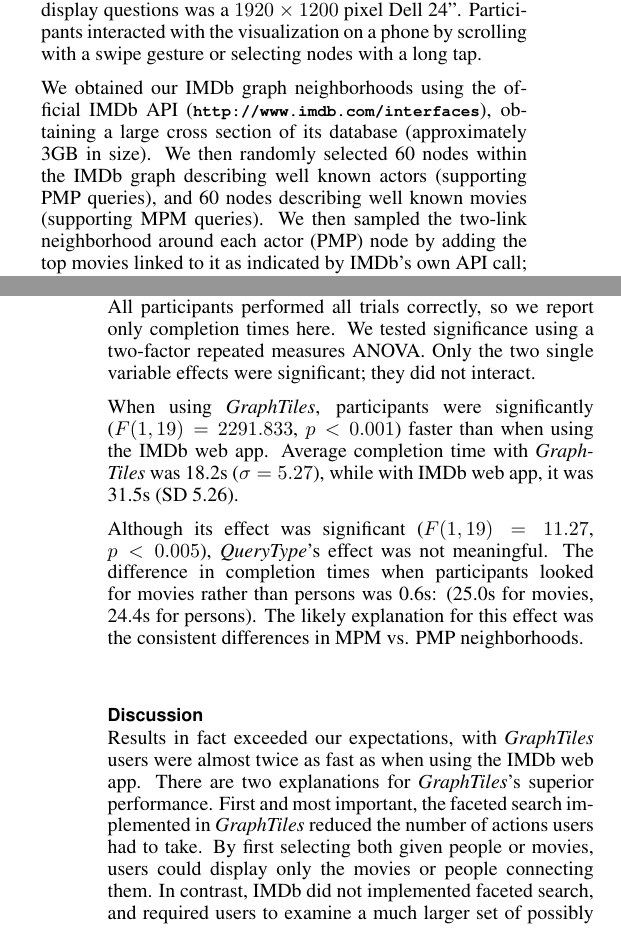
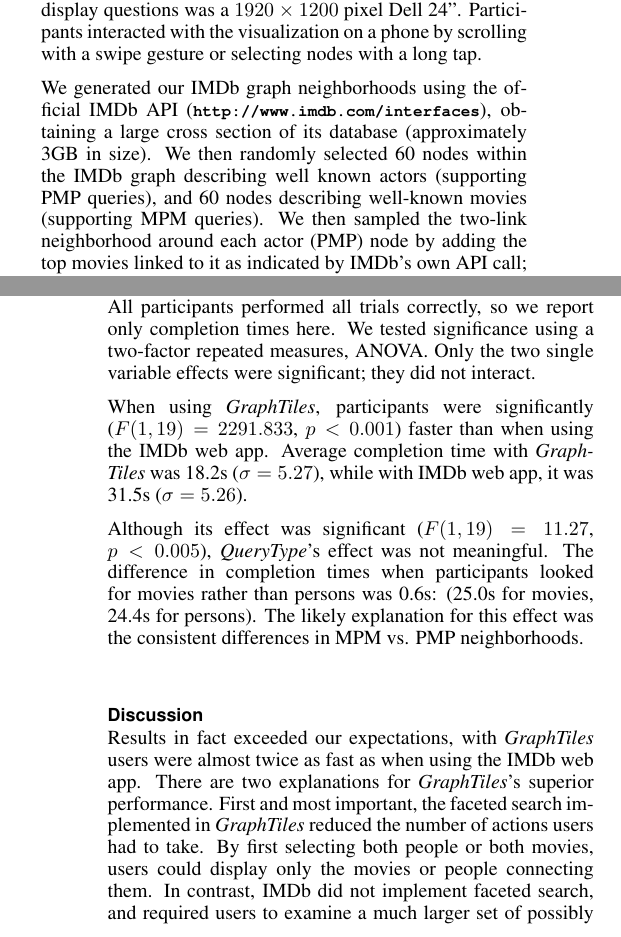
Before and after one commit to vsetlur/MobileHCI2015, a LaTeX document (graphtiles_final.tex, which reads summative.tex): two parts of the columns of pages 5 and 6 of 8, joined at a grey line, cut so that both start at the same text. Compiled offline with pdfLaTeX.

Commit message:
Fixed typos in discussion section.

```diff
--- a/summative.tex
+++ b/summative.tex
@@ -29,14 +29,14 @@ To answer a question, participants typically scrolled in the right column to fin
 
 We implemented \textit{GraphTiles} on three Samsung SGH-i917 phones running Windows Phone 7.5, with an AMOLED display and a full capacitive touch screen. The monitor used to display questions was a $1920 \times 1200$ pixel Dell 24''. Participants interacted with the visualization on a phone by scrolling with a swipe gesture or selecting nodes with a long tap.
 
-We obtained our IMDb graph neighborhoods using the official IMDb API (\url{http://www.imdb.com/interfaces}), obtaining a large cross section of its database (approximately 3GB in size). We then randomly selected 60 nodes within the IMDb graph describing well known actors (supporting PMP queries), and 60 nodes describing well known movies (supporting MPM queries). We then sampled the two-link neighborhood around each actor (PMP) node by adding the top movies linked to it as indicated by IMDb's own API call; and then for each of those top movies, adding its top actors, again as indicated by IMDb's API call. We created two-link neighborhoods around movie (MPM) nodes similarly. The number of top movies returned by IMDb's API was generally much lower than the number of top actors.
+We generated our IMDb graph neighborhoods using the official IMDb API (\url{http://www.imdb.com/interfaces}), obtaining a large cross section of its database (approximately 3GB in size). We then randomly selected 60 nodes within the IMDb graph describing well known actors (supporting PMP queries), and 60 nodes describing well-known movies (supporting MPM queries). We then sampled the two-link neighborhood around each actor (PMP) node by adding the top movies linked to it as indicated by IMDb's own API call; and then for each of those top movies, adding its top actors, again as indicated by IMDb's API call. We created two-link neighborhoods around movie (MPM) nodes similarly. The number of top movies returned by IMDb's API was generally much lower than the number of top actors.
 
 
 \subsection{Results}
 
-All participants performed all trials correctly, so we report only completion times here. We tested significance using a two-factor repeated measures ANOVA. Only the two single variable effects were significant; they did not interact.
+All participants performed all trials correctly, so we report only completion times here. We tested significance using a two-factor repeated measures, ANOVA. Only the two single variable effects were significant; they did not interact.
 
-When using \textit{GraphTiles}, participants were significantly ($F(1,19)=2291.833$, $p<0.001$) faster than when using the IMDb web app. Average completion time with \textit{GraphTiles} was 18.2s ($\sigma =5.27$), while with IMDb web app, it was 31.5s (SD 5.26).
+When using \textit{GraphTiles}, participants were significantly ($F(1,19)=2291.833$, $p<0.001$) faster than when using the IMDb web app. Average completion time with \textit{GraphTiles} was 18.2s ($\sigma =5.27$), while with IMDb web app, it was 31.5s ($\sigma = 5.26$).
 
 Although its effect was significant ($F(1,19)=11.27$, $p<0.005$), \textit{QueryType}'s effect was not meaningful. The difference in completion times when participants looked for movies rather than persons was 0.6s: (25.0s for movies, 24.4s for persons). The likely explanation for this effect was the consistent differences in MPM vs. PMP neighborhoods.\\
 
@@ -44,5 +44,5 @@ Although its effect was significant ($F(1,19)=11.27$, $p<0.005$), \textit{QueryT
 
 \subsection{Discussion}
 
-Results in fact exceeded our expectations, with \textit{GraphTiles} users were almost twice as fast as when using the IMDb web app. There are two explanations for \textit{GraphTiles}'s superior performance. First and most important, the faceted search implemented in \textit{GraphTiles} reduced the number of actions users had to take. By first selecting both given people or movies, users could display only the movies or people connecting them. In contrast, IMDb did not implemented faceted search, and required users to examine a much larger set of possibly connecting movies or people. Second, \textit{GraphTiles} had several visual advantages. It was a more effective overview: rather than requiring interaction to reveal information two links away (\textit{i.e.} other people in the first person's movies, or other movies in which the cast of the first movie acted), it displayed at least some of them immediately. \textit{GraphTiles} was also less cluttered, without the ads and tertiary information IMDb contains. Finally, \textit{GraphTiles} was less textual than IMDb, and perceptual research consistently shows that visual information is more rapidly understood than text.
+Results in fact exceeded our expectations, with \textit{GraphTiles} users were almost twice as fast as when using the IMDb web app. There are two explanations for \textit{GraphTiles}'s superior performance. First and most important, the faceted search implemented in \textit{GraphTiles} reduced the number of actions users had to take. By first selecting both people or both movies, users could display only the movies or people connecting them. In contrast, IMDb did not implement faceted search, and required users to examine a much larger set of possibly connecting movies or people. Second, \textit{GraphTiles} had several visual advantages. It was a more effective overview: rather than requiring interaction to reveal information two links away (\textit{i.e.} other people in the first person's movies, or other movies in which the cast of the first movie acted), it displayed at least some of them immediately. \textit{GraphTiles} was also less cluttered, without the ads and tertiary information IMDb contains. Finally, \textit{GraphTiles} was less textual than IMDb, and perceptual research consistently shows that visual information is more rapidly understood than text.
 
```
Also changed, not shown: graphtiles_final.pdf, summative.tex (6 more changed lines).
